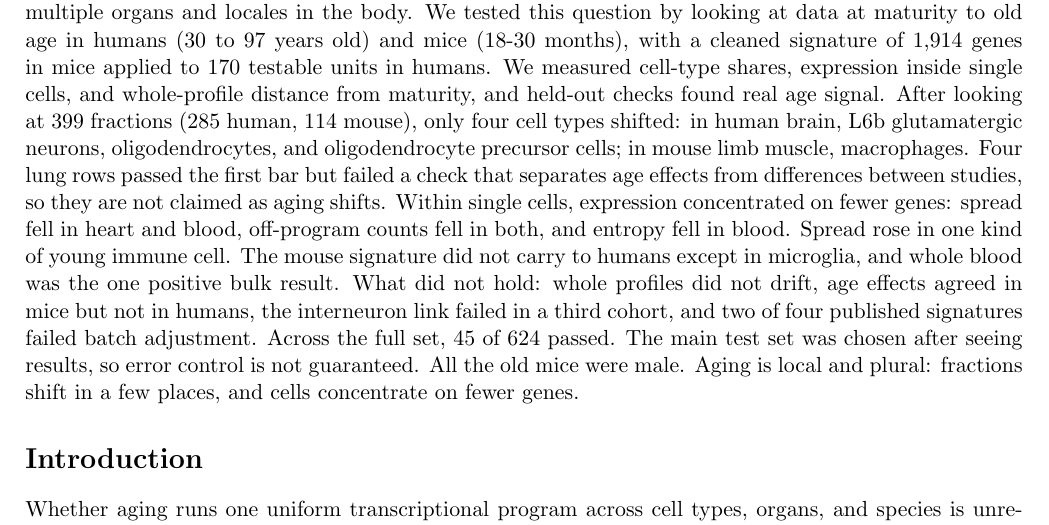
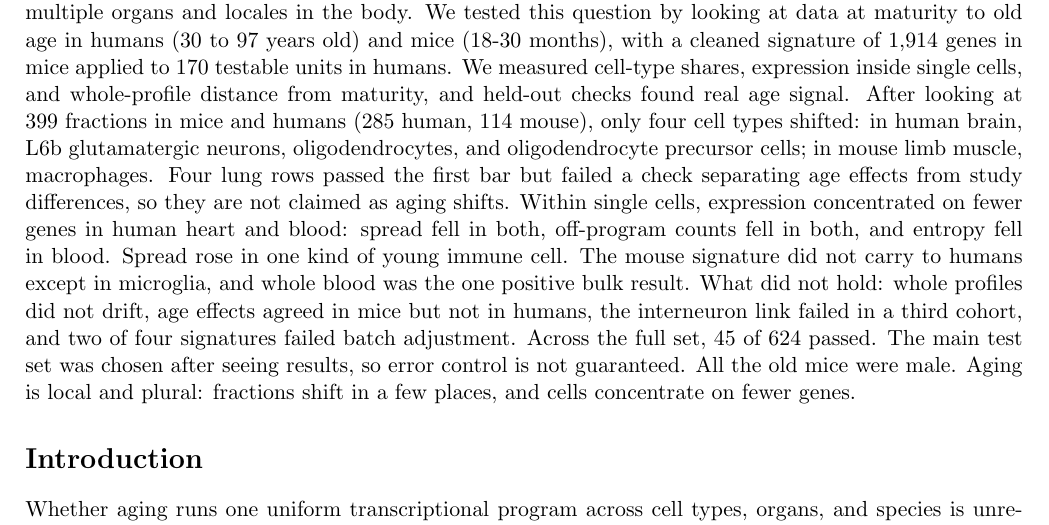
Before and after one commit to Abolfazl-Alipour/agescape, a LaTeX document (report/plos-one/final-plos-one.tex): part of page 1 of 46, cut so that both start at the same text. Compiled offline with pdfLaTeX.

Commit message:
Abstract states multi-species scope for fractions and concentration
Fraction sentence now says fractions were looked at in mice and humans. Concentration sentence now says the finding is in human heart and blood (scatter and Shannon were measured only in the two human cohorts; mouse-lung off-program null stays in the body). Trimmed 3 words elsewhere to hold the abstract at 297 words.

```diff
--- a/report/plos-one/final-plos-one.tex
+++ b/report/plos-one/final-plos-one.tex
@@ -31,7 +31,7 @@ Affiliation: Kavox Labs
 
 \section*{Abstract}
 
-One of the main questions in aging research is to discern whether aging runs one uniform transcriptional program across cell types, organs, and species or it is a collection of time dependent phenomena across multiple organs and locales in the body. We tested this question by looking at data at maturity to old age in humans (30 to 97 years old) and mice (18-30 months), with a cleaned signature of 1,914 genes in mice applied to 170 testable units in humans. We measured cell-type shares, expression inside single cells, and whole-profile distance from maturity, and held-out checks found real age signal. After looking at 399 fractions (285 human, 114 mouse), only four cell types shifted: in human brain, L6b glutamatergic neurons, oligodendrocytes, and oligodendrocyte precursor cells; in mouse limb muscle, macrophages. Four lung rows passed the first bar but failed a check that separates age effects from differences between studies, so they are not claimed as aging shifts. Within single cells, expression concentrated on fewer genes: spread fell in heart and blood, off-program counts fell in both, and entropy fell in blood. Spread rose in one kind of young immune cell. The mouse signature did not carry to humans except in microglia, and whole blood was the one positive bulk result. What did not hold: whole profiles did not drift, age effects agreed in mice but not in humans, the interneuron link failed in a third cohort, and two of four published signatures failed batch adjustment. Across the full set, 45 of 624 passed. The main test set was chosen after seeing results, so error control is not guaranteed. All the old mice were male. Aging is local and plural: fractions shift in a few places, and cells concentrate on fewer genes.
+One of the main questions in aging research is to discern whether aging runs one uniform transcriptional program across cell types, organs, and species or it is a collection of time dependent phenomena across multiple organs and locales in the body. We tested this question by looking at data at maturity to old age in humans (30 to 97 years old) and mice (18-30 months), with a cleaned signature of 1,914 genes in mice applied to 170 testable units in humans. We measured cell-type shares, expression inside single cells, and whole-profile distance from maturity, and held-out checks found real age signal. After looking at 399 fractions in mice and humans (285 human, 114 mouse), only four cell types shifted: in human brain, L6b glutamatergic neurons, oligodendrocytes, and oligodendrocyte precursor cells; in mouse limb muscle, macrophages. Four lung rows passed the first bar but failed a check separating age effects from study differences, so they are not claimed as aging shifts. Within single cells, expression concentrated on fewer genes in human heart and blood: spread fell in both, off-program counts fell in both, and entropy fell in blood. Spread rose in one kind of young immune cell. The mouse signature did not carry to humans except in microglia, and whole blood was the one positive bulk result. What did not hold: whole profiles did not drift, age effects agreed in mice but not in humans, the interneuron link failed in a third cohort, and two of four signatures failed batch adjustment. Across the full set, 45 of 624 passed. The main test set was chosen after seeing results, so error control is not guaranteed. All the old mice were male. Aging is local and plural: fractions shift in a few places, and cells concentrate on fewer genes.
 
 \section*{Introduction}
 
```
Also changed, not shown: report/plos-one/final-plos-one.pdf.
